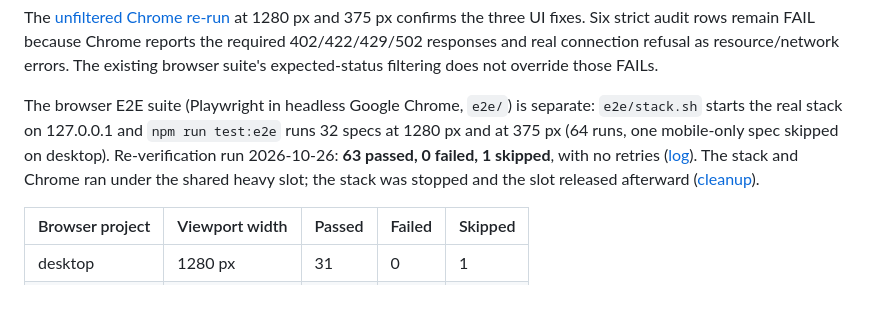
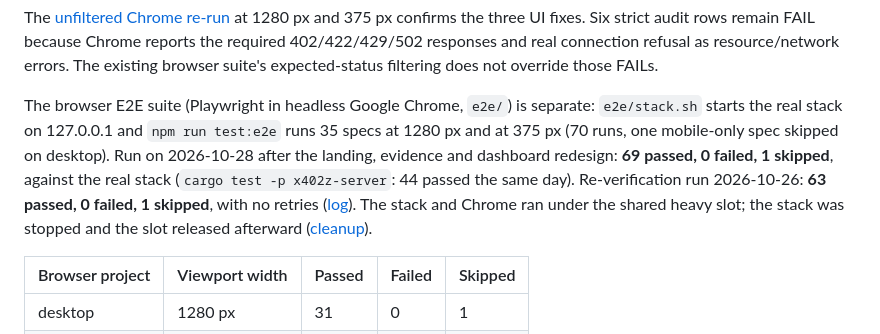
Before and after one commit to nicolasholman/kage-zcash, a Markdown page: TESTING.md, the part around the change. Drawn GitHub-style; blank space fills up the shorter version.

Commit message:
docs: e2e count after the UI redesign (35 specs, 69 passed, 1 skipped)
Co-Authored-By: Claude Opus 5.5 <noreply@anthropic.com>

```diff
--- a/TESTING.md
+++ b/TESTING.md
@@ -18,7 +18,7 @@ Re-verification audit on 2026-10-26 (task t7): **121 Rust tests and 9 TypeScript
 
 The [unfiltered Chrome re-run](audit/local/fix-summary.md) at 1280 px and 375 px confirms the three UI fixes. Six strict audit rows remain FAIL because Chrome reports the required 402/422/429/502 responses and real connection refusal as resource/network errors. The existing browser suite's expected-status filtering does not override those FAILs.
 
-The browser E2E suite (Playwright in headless Google Chrome, `e2e/`) is separate: `e2e/stack.sh` starts the real stack on 127.0.0.1 and `npm run test:e2e` runs 32 specs at 1280 px and at 375 px (64 runs, one mobile-only spec skipped on desktop). Re-verification run 2026-10-26: **63 passed, 0 failed, 1 skipped**, with no retries ([log](audit/reverify/playwright.log)). The stack and Chrome ran under the shared heavy slot; the stack was stopped and the slot released afterward ([cleanup](audit/reverify/stack-stop.log)).
+The browser E2E suite (Playwright in headless Google Chrome, `e2e/`) is separate: `e2e/stack.sh` starts the real stack on 127.0.0.1 and `npm run test:e2e` runs 35 specs at 1280 px and at 375 px (70 runs, one mobile-only spec skipped on desktop). Run on 2026-10-28 after the landing, evidence and dashboard redesign: **69 passed, 0 failed, 1 skipped**, against the real stack (`cargo test -p x402z-server`: 44 passed the same day). Re-verification run 2026-10-26: **63 passed, 0 failed, 1 skipped**, with no retries ([log](audit/reverify/playwright.log)). The stack and Chrome ran under the shared heavy slot; the stack was stopped and the slot released afterward ([cleanup](audit/reverify/stack-stop.log)).
 
 | Browser project | Viewport width | Passed | Failed | Skipped |
 |---|---|---|---|---|
```
Also changed, not shown: HACKATHON_SUBMISSION_FORM.md (+1 -1 lines).
